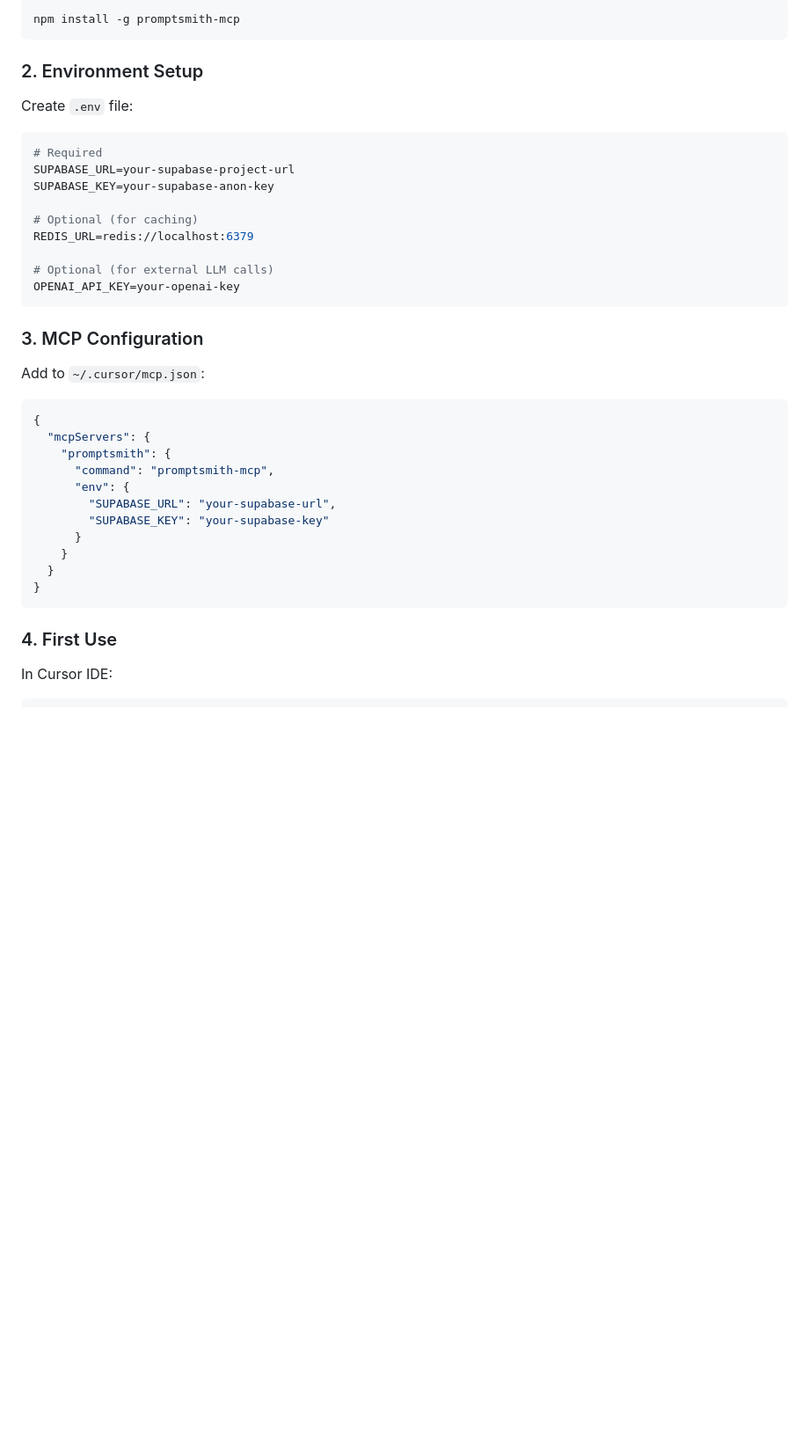
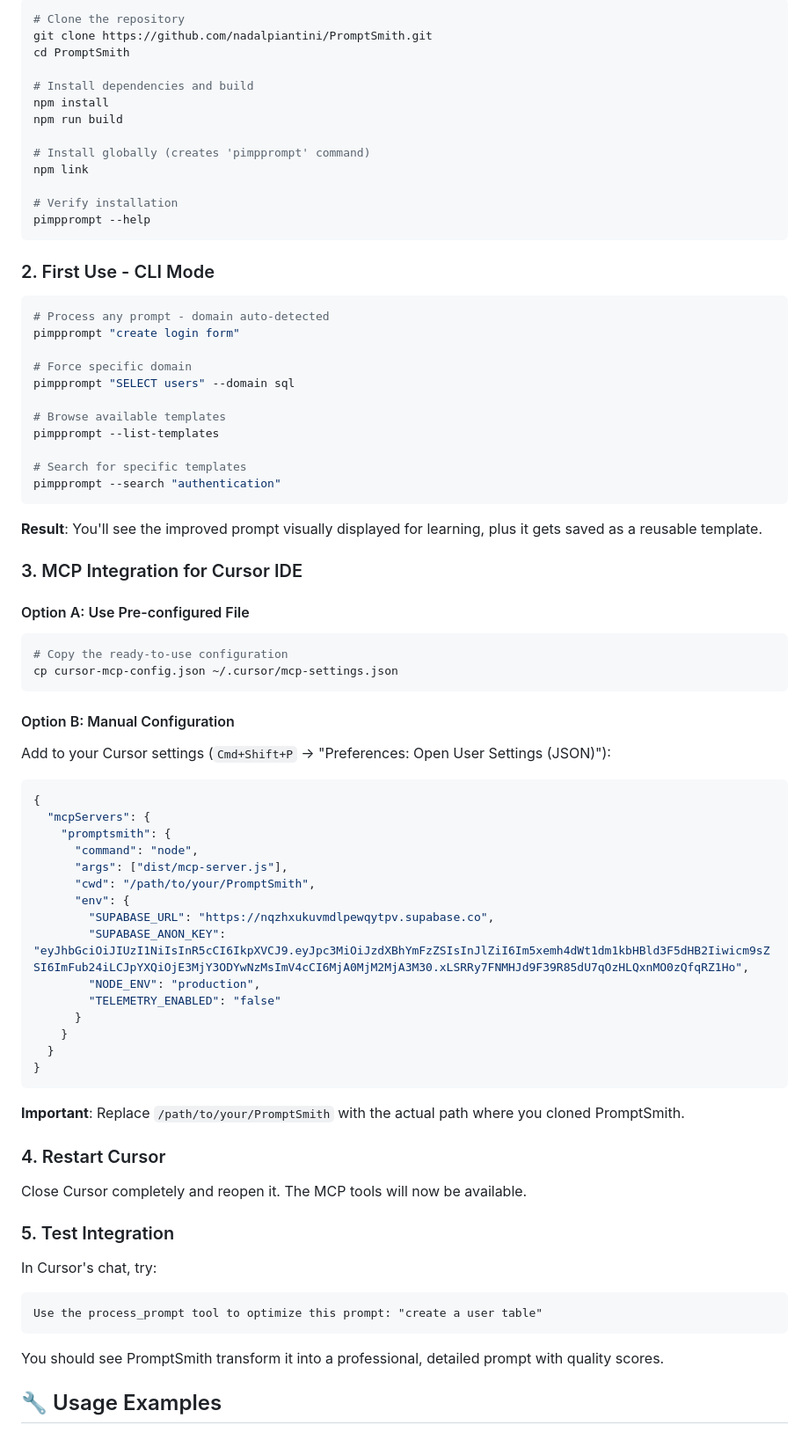
Before and after one commit to nadalpiantini/PromptSmith, a Markdown page: README.md, the part around one of its changes. Shown at 88% size. Drawn GitHub-style; blank space fills up the shorter version.

````diff
--- a/README.md
+++ b/README.md
@@ -55,40 +74,81 @@ Developer Input → PromptSmith MCP → Optimized Output
 
 ```bash
-npm install -g promptsmith-mcp
+# Clone the repository
+git clone https://github.com/nadalpiantini/PromptSmith.git
+cd PromptSmith
+
+# Install dependencies and build
+npm install
+npm run build
+
+# Install globally (creates 'pimpprompt' command)
+npm link
+
+# Verify installation
+pimpprompt --help
 ```
 
-### 2. Environment Setup
+### 2. First Use - CLI Mode
 
-Create `.env` file:
 ```bash
-# Required
-SUPABASE_URL=your-supabase-project-url
-SUPABASE_KEY=your-supabase-anon-key
+# Process any prompt - domain auto-detected
+pimpprompt "create login form"
 
-# Optional (for caching)
-REDIS_URL=redis://localhost:6379
+# Force specific domain
+pimpprompt "SELECT users" --domain sql
 
-# Optional (for external LLM calls)
-OPENAI_API_KEY=your-openai-key
+# Browse available templates
+pimpprompt --list-templates
+
+# Search for specific templates
+pimpprompt --search "authentication"
 ```
 
-### 3. MCP Configuration
+**Result**: You'll see the improved prompt visually displayed for learning, plus it gets saved as a reusable template.
 
-Add to `~/.cursor/mcp.json`:
+### 3. MCP Integration for Cursor IDE
+
+#### Option A: Use Pre-configured File
+```bash
+# Copy the ready-to-use configuration
+cp cursor-mcp-config.json ~/.cursor/mcp-settings.json
+```
+
+#### Option B: Manual Configuration
+Add to your Cursor settings (`Cmd+Shift+P` → "Preferences: Open User Settings (JSON)"):
+
 ```json
 {
   "mcpServers": {
     "promptsmith": {
-      "command": "promptsmith-mcp",
+      "command": "node",
+      "args": ["dist/mcp-server.js"],
+      "cwd": "/path/to/your/PromptSmith",
       "env": {
-        "SUPABASE_URL": "your-supabase-url",
-        "SUPABASE_KEY": "your-supabase-key"
+        "SUPABASE_URL": "https://nqzhxukuvmdlpewqytpv.supabase.co",
+        "SUPABASE_ANON_KEY": "eyJhbGciOiJIUzI1NiIsInR5cCI6IkpXVCJ9.eyJpc3MiOiJzdXBhYmFzZSIsInJlZiI6Im5xemh4dWt1dm1kbHBld3F5dHB2Iiwicm9sZSI6ImFub24iLCJpYXQiOjE3MjY3ODYwNzMsImV4cCI6MjA0MjM2MjA3M30.xLSRRy7FNMHJd9F39R85dU7qOzHLQxnMO0zQfqRZ1Ho",
+        "NODE_ENV": "production",
+        "TELEMETRY_ENABLED": "false"
       }
     }
   }
 }
 ```
 
-### 4. First Use
+**Important**: Replace `/path/to/your/PromptSmith` with the actual path where you cloned PromptSmith.
 
-In Cursor IDE:
+### 4. Restart Cursor
+
+Close Cursor completely and reopen it. The MCP tools will now be available.
+
+### 5. Test Integration
+
+In Cursor's chat, try:
+```
+Use the process_prompt tool to optimize this prompt: "create a user table"
+```
+
+You should see PromptSmith transform it into a professional, detailed prompt with quality scores.
+
+## 🔧 Usage Examples
+
````
Also changed, not shown: other parts of README.md (+103 -55 lines), UNIVERSAL-CURSOR-SETUP.md (added, +233 -0 lines).
